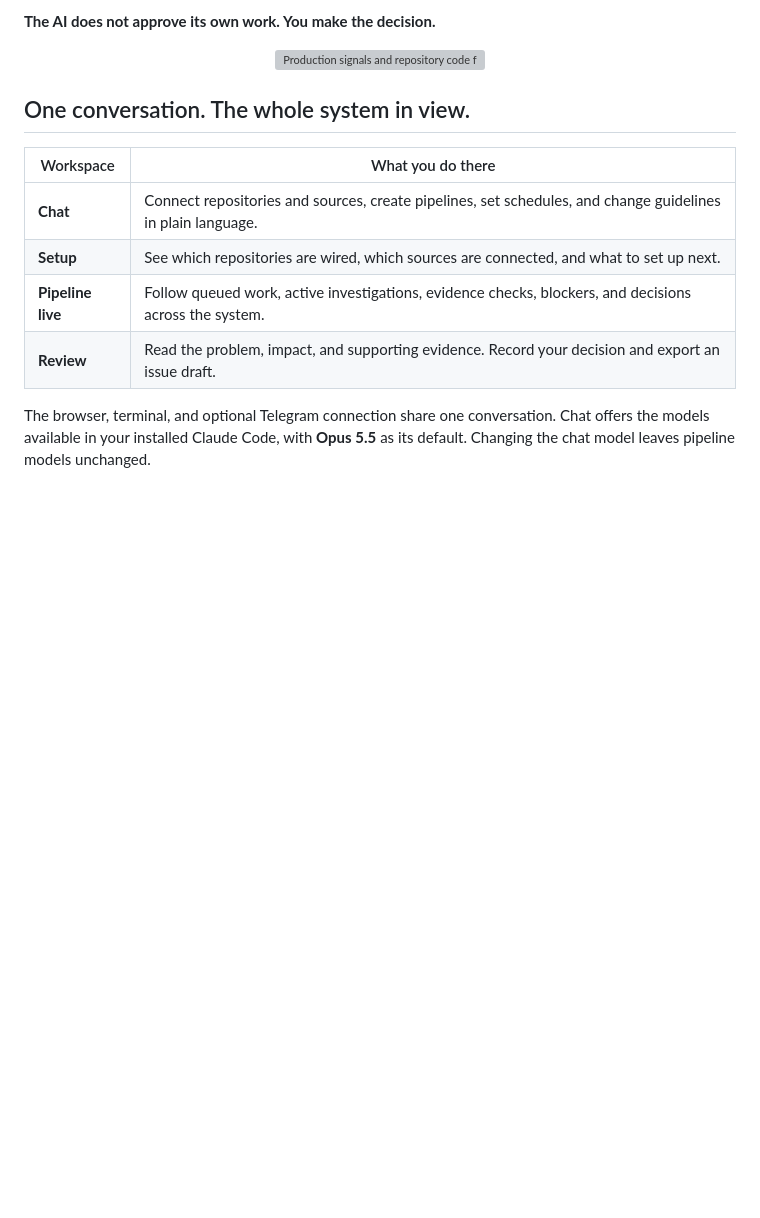
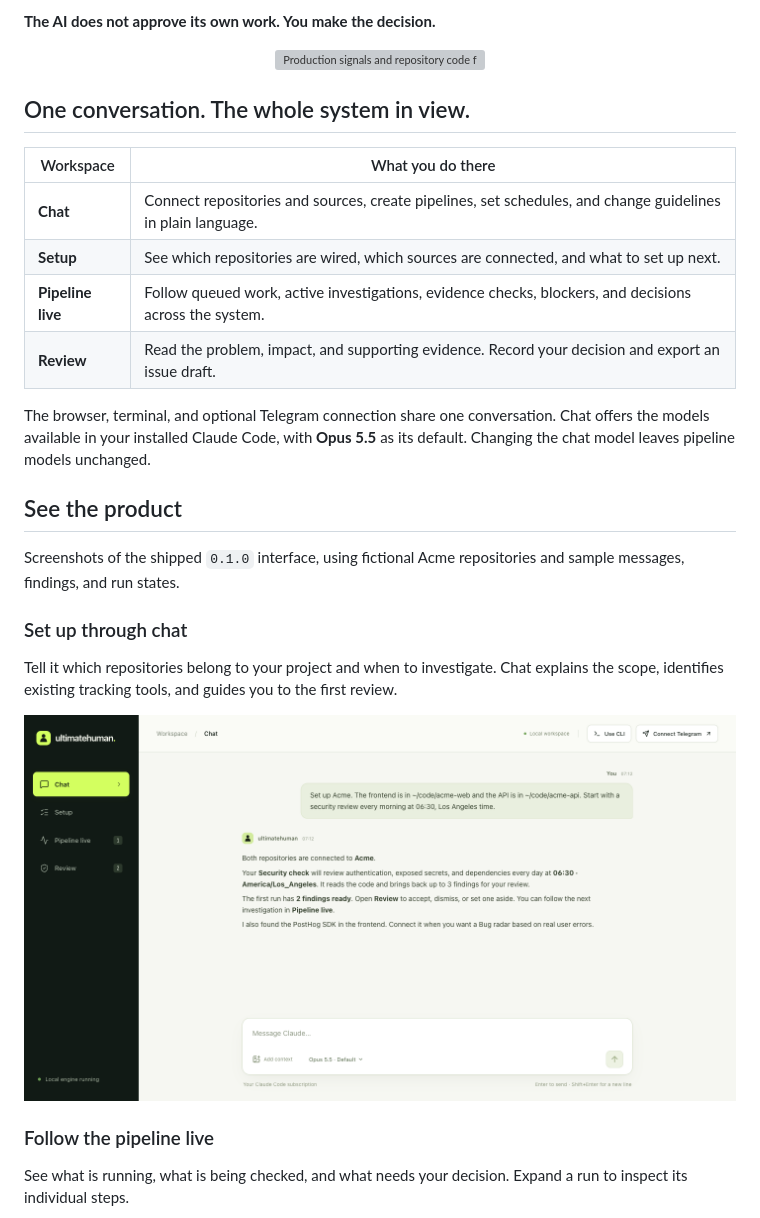
Before and after one commit to soofdev/ultimatehuman, a Markdown page: README.md, the part around one of its changes. GitHub-like rendering; pictures changed too: docs/assets/screenshots/chat.png (added); blank space fills up the shorter version; grey boxes are pictures that could not be loaded.

```diff
--- a/README.md
+++ b/README.md
@@ -57,3 +57,18 @@ ultimatehuman runs that investigation for you: it groups signals, reads the rele
 | **Review** | Read the problem, impact, and supporting evidence. Record your decision and export an issue draft. |
 
 The browser, terminal, and optional Telegram connection share one conversation. Chat offers the models available in your installed Claude Code, with **Opus 5.5** as its default. Changing the chat model leaves pipeline models unchanged.
+
+## See the product
+
+Screenshots of the shipped `0.1.0` interface, using fictional Acme repositories and sample messages, findings, and run states.
+
+### Set up through chat
+
+Tell it which repositories belong to your project and when to investigate. Chat explains the scope, identifies existing tracking tools, and guides you to the first review.
+
+![Chat showing a project's repositories, security review schedule, and next steps](docs/assets/screenshots/chat.png)
+
+### Follow the pipeline live
+
+See what is running, what is being checked, and what needs your decision. Expand a run to inspect its individual steps.
+
```
Also changed, not shown: other parts of README.md (+7 -0 lines), docs/assets/screenshots/pipeline-live.png (added), docs/assets/screenshots/review.png (added).
